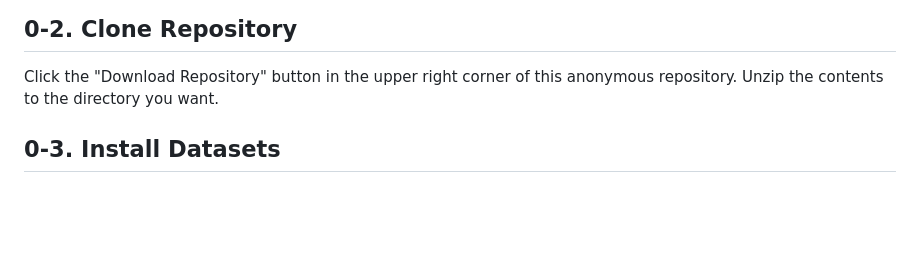
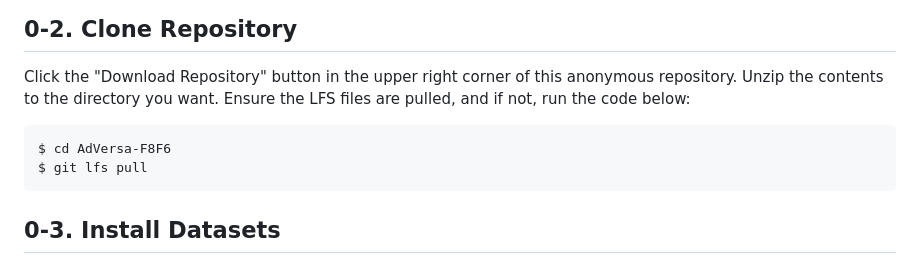
Before and after one commit to SKKU-SecLab/AdVersa, a Markdown page: README.md, the part around the change. Rendered like a GitHub page; blank space fills up the shorter version.

````diff
--- a/README.md
+++ b/README.md
@@ -26,6 +26,11 @@ This study has been run and tested in both *Ubuntu 20.04.6 LTS (Focal Fossa)* an
 ## 0-2. Clone Repository
 Click the "Download Repository" button in the upper right corner of this anonymous repository.
 Unzip the contents to the directory you want.
+Ensure the LFS files are pulled, and if not, run the code below:
+```bash
+$ cd AdVersa-F8F6
+$ git lfs pull
+```
 
 ## 0-3. Install Datasets
 Due to the file storage limits, we provide our datasets via Zenodo. Download all data listed <a href="https://zenodo.org/records/17295030">here</a> and place the files corresponding to the *.placeholder* files.
````
